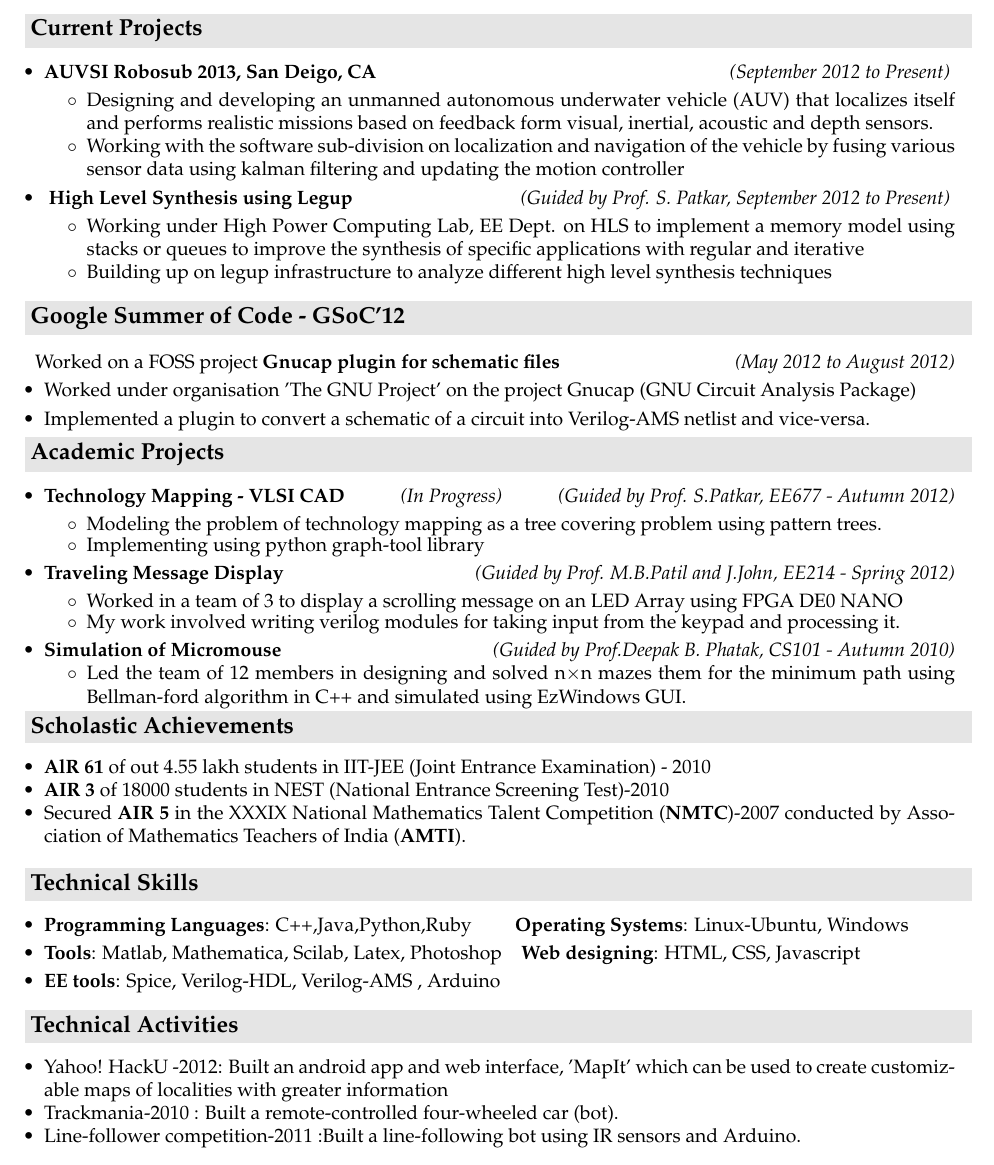
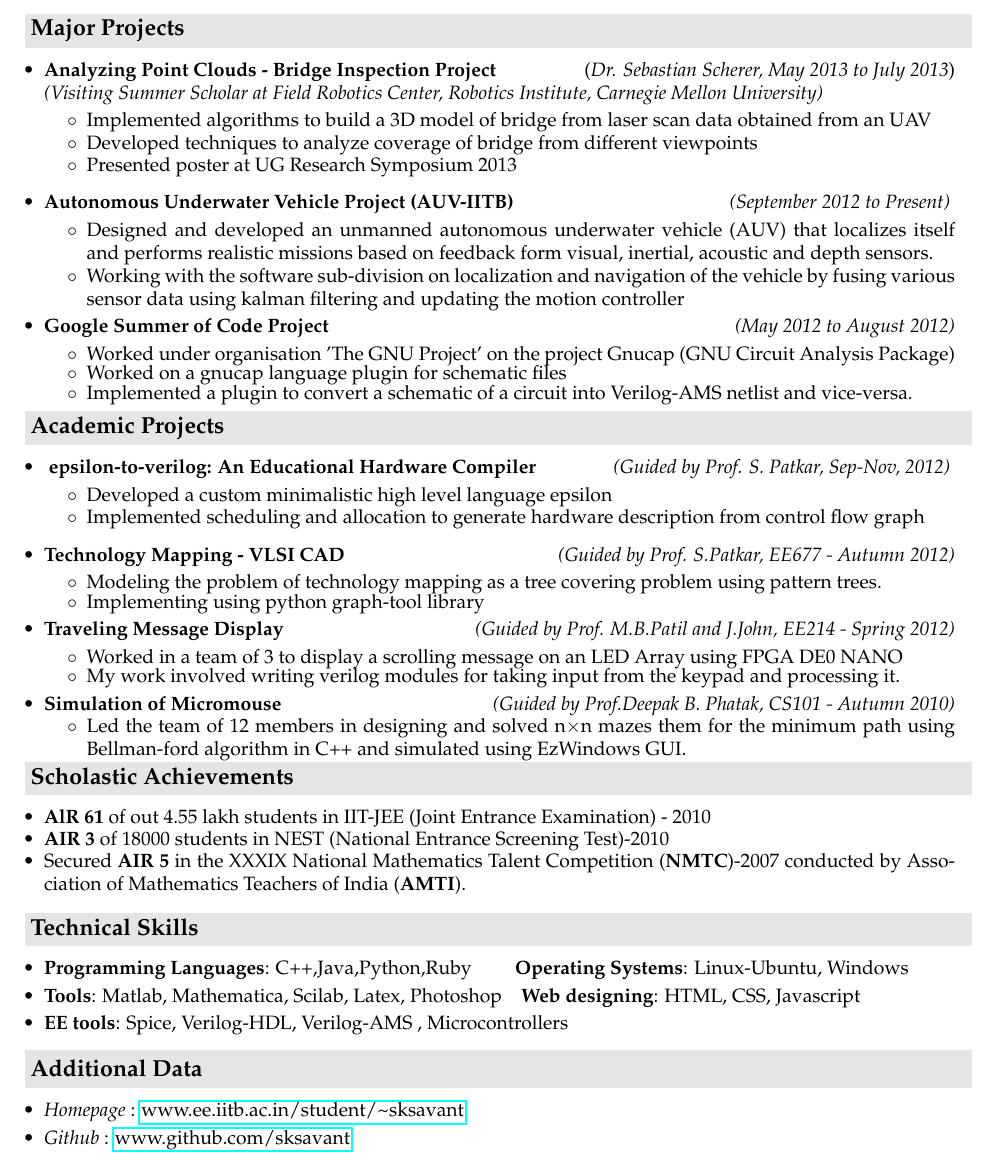
Before and after one commit to sksavant/myresume, a LaTeX CV (resume-1_page.tex): part of the page, cut so that both start at the same text. Compiled offline with pdfLaTeX.

Commit message:
modified 1 page resume

```diff
--- a/resume-1_page.tex
+++ b/resume-1_page.tex
@@ -53,33 +53,49 @@
 \hspace{0.5cm}\\[-0.2cm]
 
 
-\resheading{\textbf{\large{Current Projects}}}
+\resheading{\textbf{\large{Major Projects}}}
 \begin{itemize}
-    \item \textbf{AUVSI Robosub 2013, San Deigo, CA} \hfill \emph{(September 2012 to Present) } \\[-0.6cm]
+    \item \textbf{Analyzing Point Clouds - Bridge Inspection Project} \hfill (\emph{Dr. Sebastian Scherer, May 2013 to July 2013}) \\
+        \emph{(Visiting Summer Scholar at Field Robotics Center, Robotics Institute, Carnegie Mellon University)} \\[-0.6cm]
+        \begin{itemize} \itemsep \isep
+            \item Implemented algorithms to build a 3D model of bridge from laser scan data obtained from an UAV
+            \item Developed techniques to analyze coverage of bridge from different viewpoints
+            \item Presented poster at UG Research Symposium 2013
+        \end{itemize}
+
+    \item \textbf{Autonomous Underwater Vehicle Project (AUV-IITB)} \hfill \emph{(September 2012 to Present) } \\[-0.6cm]
     \begin{itemize} \itemsep \isep
-        \item Designing and developing an unmanned autonomous underwater vehicle (AUV) that localizes itself and performs realistic missions based on feedback form visual, inertial, acoustic and depth sensors.
+        \item Designed and developed an unmanned autonomous underwater vehicle (AUV) that localizes itself and performs realistic missions based on feedback form visual, inertial, acoustic and depth sensors.
         \item Working with the software sub-division on localization and navigation of the vehicle  by fusing various sensor data using kalman filtering and updating the motion controller \\[-0.6cm]
     \end{itemize}
+    \begin{comment}
     \item \textbf{ High Level Synthesis using Legup} \hfill \emph{(Guided by Prof. S. Patkar, September 2012 to Present) }  \\[-0.6cm]
     \begin{itemize} \itemsep \isep
         \item Working under High Power Computing Lab, EE Dept. on HLS to implement a memory model using stacks or queues to improve the synthesis of specific applications with regular and iterative
         \item Building up on legup infrastructure to analyze different high level synthesis techniques
         \end{itemize}
-\end{itemize}
+    \end{comment}
 
-\resheading{\textbf{\large Google Summer of Code - GSoC'12}} \\
 
-\hspace{1mm} Worked on a FOSS project \textbf{Gnucap plugin for schematic files} \hfill \emph{(May 2012 to August 2012)} \\[-0.6cm]
+%\resheading{\textbf{\large Google Summer of Code Project} \\
+    \item \textbf {Google Summer of Code Project} \hfill  \emph{(May 2012 to August 2012)} \\[-0.6cm]
+%\hspace{1mm} Worked on a FOSS project \textbf{Gnucap plugin for schematic files} \hfill \emph{(May 2012 to August 2012)} \\[-0.6cm]
     \begin{itemize}
         \item Worked under organisation 'The GNU Project' on the project Gnucap (GNU Circuit Analysis Package)\\[-0.6cm]
+        \item Worked on a gnucap language plugin for schematic files \\[-0.6cm]
         \item Implemented a plugin to convert a schematic of a circuit into Verilog-AMS netlist and vice-versa.\\[-0.5cm]
        % \item Programmed in C++ and object-oriented programming paradigms.\\[-0.5cm]
     \end{itemize}
-
+\end{itemize}
 
 \resheading{\textbf{\large Academic Projects}}
 \begin{itemize}
-\item \textbf{Technology Mapping - VLSI CAD} \hfill \emph{(In Progress)} \hfill \emph{(Guided by Prof. S.Patkar, EE677 - Autumn 2012)} \\[-0.6cm]
+    \item \textbf{ epsilon-to-verilog: An Educational Hardware Compiler} \hfill \emph{(Guided by Prof. S. Patkar, Sep-Nov, 2012) }  \\[-0.6cm]
+        \begin{itemize} \itemsep \isep
+        \item Developed a custom minimalistic high level language epsilon
+        \item Implemented scheduling and allocation to generate hardware description from control flow graph
+   \end{itemize}
+\item \textbf{Technology Mapping - VLSI CAD} \hfill  \hfill \emph{(Guided by Prof. S.Patkar, EE677 - Autumn 2012)} \\[-0.6cm]
     \begin{itemize}
         \item Modeling the problem of technology mapping as a tree covering problem using pattern trees. \\[-0.6cm]
         \item Implementing using python graph-tool library \\[-0.6cm]
@@ -120,16 +136,19 @@
   %\item Awarded Certificate of Participation in the Winter Workshop on Technical Skills conducted by \\ \ \  \ \ \ \  STUDe Club, IIT Bombay in January 2011. \\[-0.7cm]
   \item \textbf{Programming Languages}: C++,Java,Python,Ruby \  \ \ \ \ \ \ \  \textbf{Operating Systems}: Linux-Ubuntu, Windows\\[-0.6cm]
   \item \textbf{Tools}: Matlab, Mathematica, Scilab, Latex, Photoshop\ \ \ \  \textbf{Web designing}: HTML, CSS, Javascript\\[-0.6cm]
-  \item \textbf{EE tools}: Spice, Verilog-HDL, Verilog-AMS , Arduino
+  \item \textbf{EE tools}: Spice, Verilog-HDL, Verilog-AMS , Microcontrollers
 \end{itemize}
 
+\begin{comment}
 \resheading{\textbf{\large Technical Activities}}
 \begin{itemize}
  \item Yahoo! HackU -2012: Built an android app and web interface, 'MapIt' which can be used to create customizable maps of localities with greater information\\[-0.7cm]
  \item Trackmania-2010 : Built a remote-controlled four-wheeled car (bot). \\[-0.7cm]
 
  \item Line-follower competition-2011 :Built a line-following bot using IR sensors and Arduino.
-\end{itemize}\begin{comment}
+\end{itemize}
+\end{comment}
+\begin{comment}
 \resheading{\textbf{\large Extra Curricular Activities and Achievements}}
 \begin{itemize}
   \item Participated in \textbf{Unnati}, the \textbf{NSS} (National Service Scheme) group of IIT Bombay.\\[-0.7cm]
@@ -149,4 +168,10 @@
   \item Foundations of VLSI CAD
 \end{itemize}
 \end{comment}
+\resheading{\large{\textbf{Additional Data}}}
+    \begin{itemize}
+        \item \emph{Homepage} : \href{http://www.ee.iitb.ac.in/student/\~sksavant}{www.ee.iitb.ac.in/student/\textasciitilde{}sksavant} \\[-0.6cm]
+        \item \emph{Github} : \href{http://www.github.com/sksavant}{www.github.com/sksavant}
+    \end{itemize}
+
 \end{document}
```
